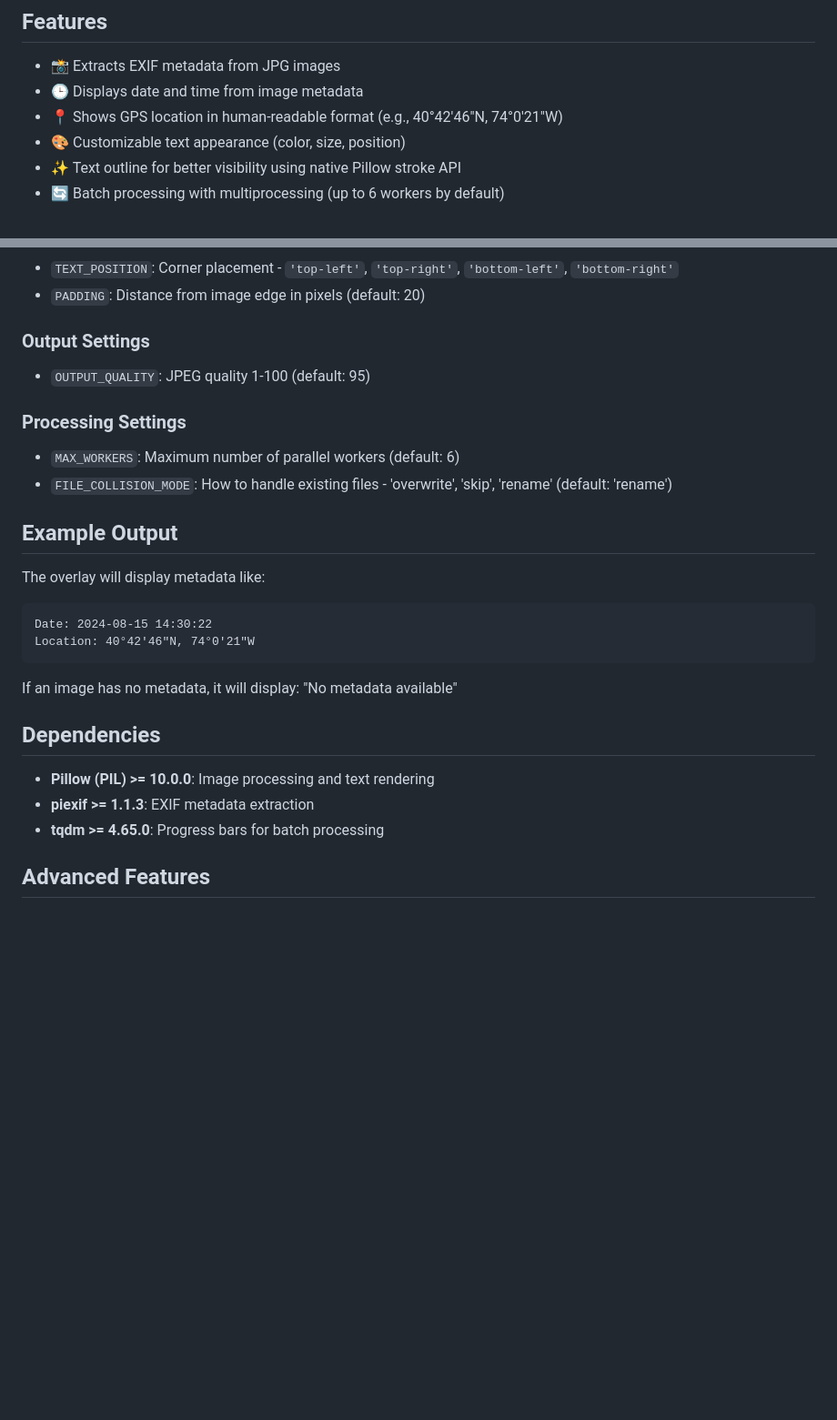
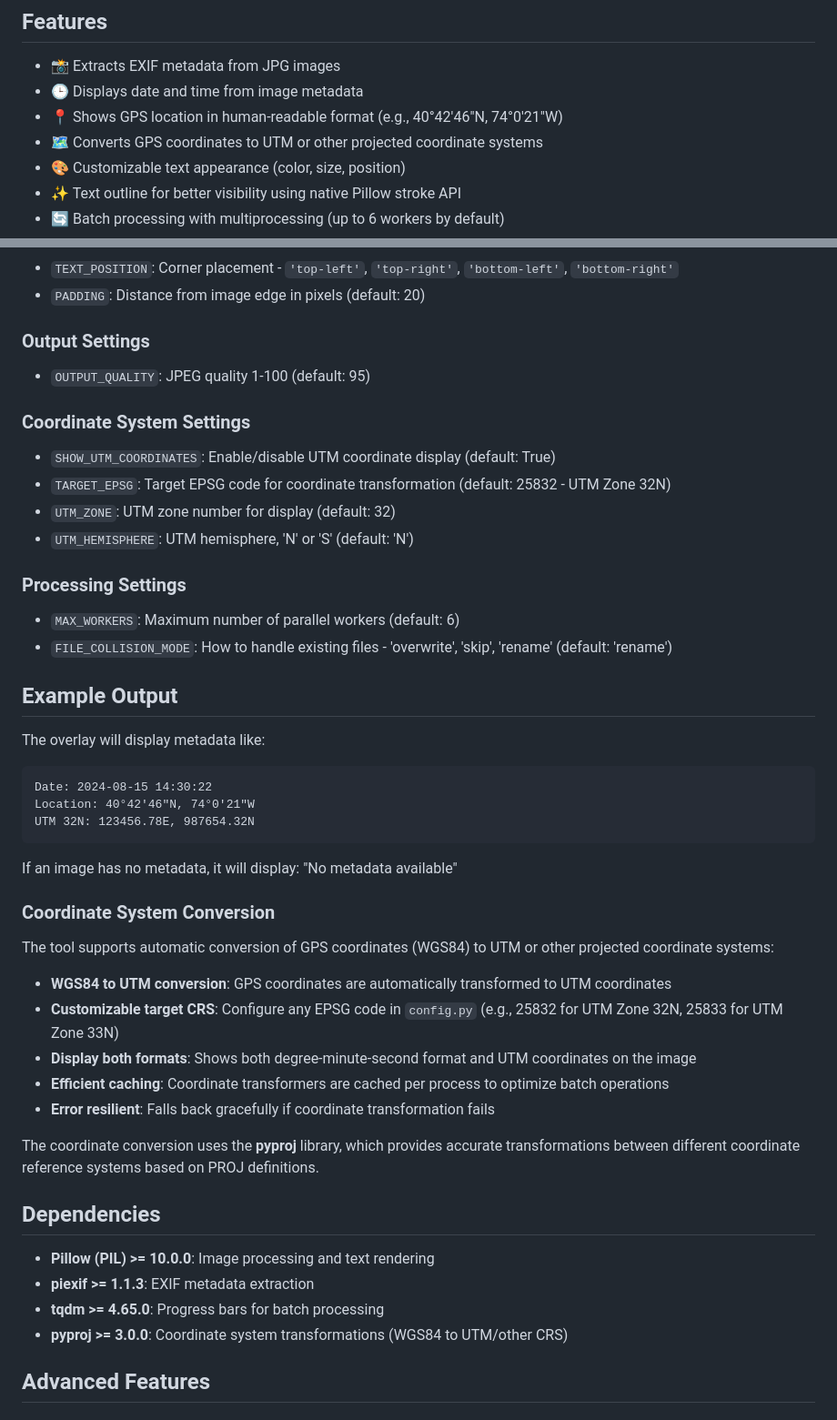
Before and after one commit to rosbache/multiImageTextOverlay, a Markdown page: README.md, 2 parts joined by grey strips. Shown at 91% size. GitHub-like rendering; blank space fills up the shorter version.

Commit message:
Update README with UTM coordinate conversion details
Added documentation for new features supporting GPS to UTM and other projected coordinate system conversions. Describes configuration options, usage, and dependency on pyproj for coordinate transformations.

````diff
--- a/README.md
+++ b/README.md
@@ -7,6 +7,7 @@ A Python tool that reads JPG images, extracts EXIF metadata (date, time, GPS loc
 - 📸 Extracts EXIF metadata from JPG images
 - 🕒 Displays date and time from image metadata
 - 📍 Shows GPS location in human-readable format (e.g., 40°42'46"N, 74°0'21"W)
+- 🗺️ Converts GPS coordinates to UTM or other projected coordinate systems
 - 🎨 Customizable text appearance (color, size, position)
 - ✨ Text outline for better visibility using native Pillow stroke API
 - 🔄 Batch processing with multiprocessing (up to 6 workers by default)
@@ -129,6 +130,12 @@ Edit `config.py` to customize default settings:
 ### Output Settings
 - `OUTPUT_QUALITY`: JPEG quality 1-100 (default: 95)
 
+### Coordinate System Settings
+- `SHOW_UTM_COORDINATES`: Enable/disable UTM coordinate display (default: True)
+- `TARGET_EPSG`: Target EPSG code for coordinate transformation (default: 25832 - UTM Zone 32N)
+- `UTM_ZONE`: UTM zone number for display (default: 32)
+- `UTM_HEMISPHERE`: UTM hemisphere, 'N' or 'S' (default: 'N')
+
 ### Processing Settings
 - `MAX_WORKERS`: Maximum number of parallel workers (default: 6)
 - `FILE_COLLISION_MODE`: How to handle existing files - 'overwrite', 'skip', 'rename' (default: 'rename')
@@ -139,15 +146,29 @@ The overlay will display metadata like:
 ```
 Date: 2024-08-15 14:30:22
 Location: 40°42'46"N, 74°0'21"W
+UTM 32N: 123456.78E, 987654.32N
 ```
 
 If an image has no metadata, it will display: "No metadata available"
+
+### Coordinate System Conversion
+
+The tool supports automatic conversion of GPS coordinates (WGS84) to UTM or other projected coordinate systems:
+
+- **WGS84 to UTM conversion**: GPS coordinates are automatically transformed to UTM coordinates
+- **Customizable target CRS**: Configure any EPSG code in `config.py` (e.g., 25832 for UTM Zone 32N, 25833 for UTM Zone 33N)
+- **Display both formats**: Shows both degree-minute-second format and UTM coordinates on the image
+- **Efficient caching**: Coordinate transformers are cached per process to optimize batch operations
+- **Error resilient**: Falls back gracefully if coordinate transformation fails
+
+The coordinate conversion uses the **pyproj** library, which provides accurate transformations between different coordinate reference systems based on PROJ definitions.
 
 ## Dependencies
 
 - **Pillow (PIL) >= 10.0.0**: Image processing and text rendering
 - **piexif >= 1.1.3**: EXIF metadata extraction
 - **tqdm >= 4.65.0**: Progress bars for batch processing
+- **pyproj >= 3.0.0**: Coordinate system transformations (WGS84 to UTM/other CRS)
 
 ## Advanced Features
 
````
